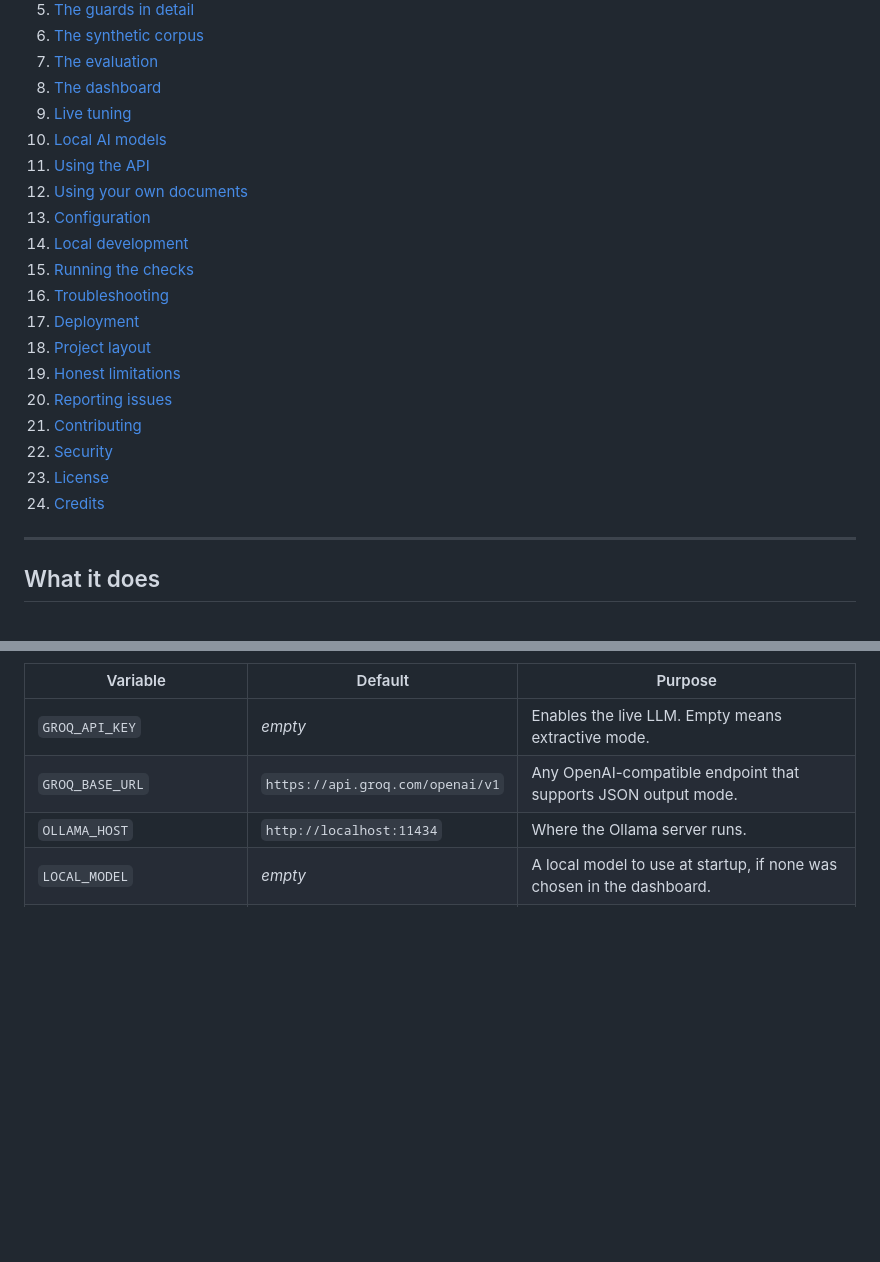
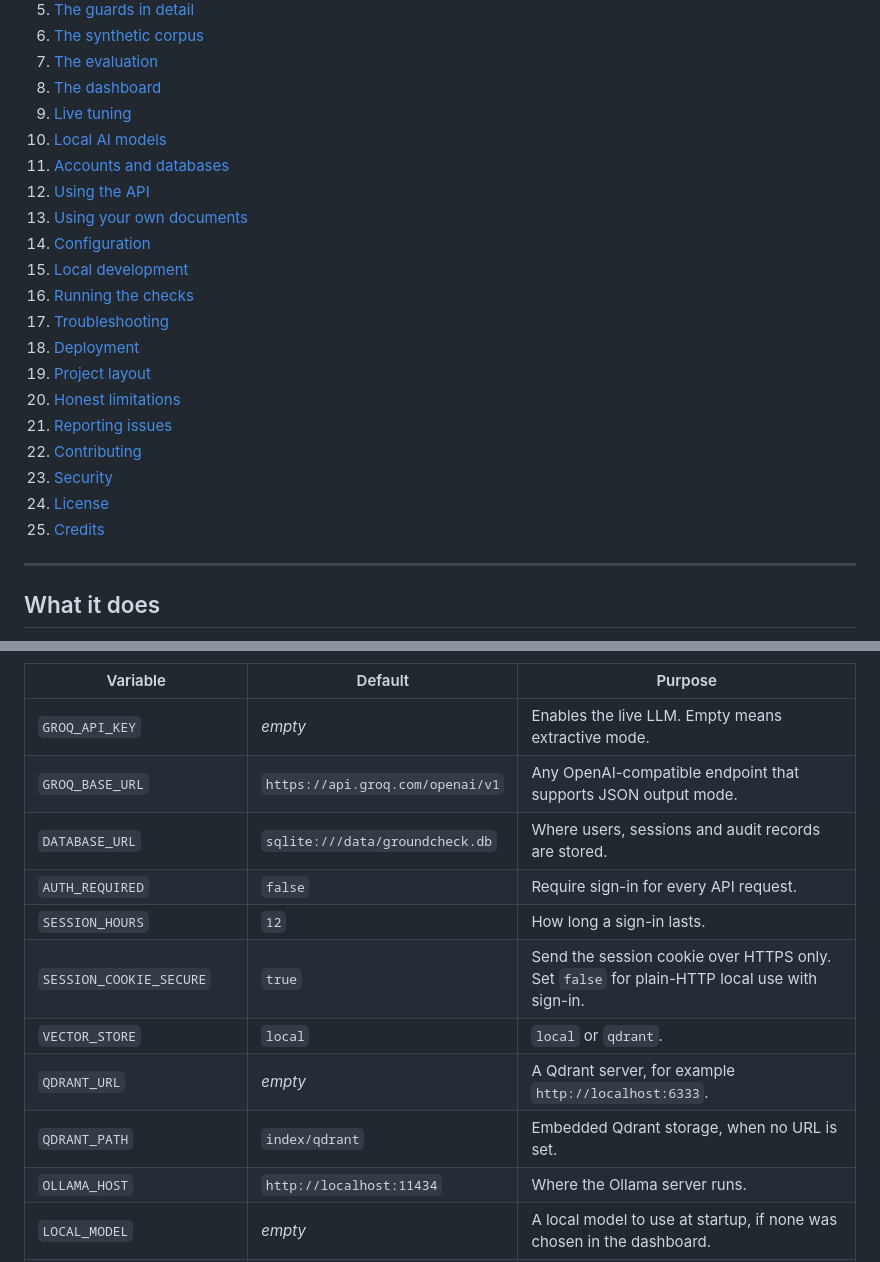
Before and after one commit to sumitgundawar/GroundCheck, a Markdown page: README.md, 2 parts joined by grey strips. Rendered like a GitHub page; blank space fills up the shorter version.

```diff
--- a/README.md
+++ b/README.md
@@ -87,20 +87,21 @@ Full instructions, including configuration and Windows, are in
 8. [The dashboard](#the-dashboard)
 9. [Live tuning](#live-tuning)
 10. [Local AI models](#local-ai-models)
-11. [Using the API](#using-the-api)
-12. [Using your own documents](#using-your-own-documents)
-13. [Configuration](#configuration)
-14. [Local development](#local-development)
-15. [Running the checks](#running-the-checks)
-16. [Troubleshooting](#troubleshooting)
-17. [Deployment](#deployment)
-18. [Project layout](#project-layout)
-19. [Honest limitations](#honest-limitations)
-20. [Reporting issues](#reporting-issues)
-21. [Contributing](#contributing)
-22. [Security](#security)
-23. [License](#license)
-24. [Credits](#credits)
+11. [Accounts and databases](#accounts-and-databases)
+12. [Using the API](#using-the-api)
+13. [Using your own documents](#using-your-own-documents)
+14. [Configuration](#configuration)
+15. [Local development](#local-development)
+16. [Running the checks](#running-the-checks)
+17. [Troubleshooting](#troubleshooting)
+18. [Deployment](#deployment)
+19. [Project layout](#project-layout)
+20. [Honest limitations](#honest-limitations)
+21. [Reporting issues](#reporting-issues)
+22. [Contributing](#contributing)
+23. [Security](#security)
+24. [License](#license)
+25. [Credits](#credits)
 
 ---
 
@@ -442,6 +508,13 @@ The only one you may want to set is `GROQ_API_KEY`.
 | --- | --- | --- |
 | `GROQ_API_KEY` | _empty_ | Enables the live LLM. Empty means extractive mode. |
 | `GROQ_BASE_URL` | `https://api.groq.com/openai/v1` | Any OpenAI-compatible endpoint that supports JSON output mode. |
+| `DATABASE_URL` | `sqlite:///data/groundcheck.db` | Where users, sessions and audit records are stored. |
+| `AUTH_REQUIRED` | `false` | Require sign-in for every API request. |
+| `SESSION_HOURS` | `12` | How long a sign-in lasts. |
+| `SESSION_COOKIE_SECURE` | `true` | Send the session cookie over HTTPS only. Set `false` for plain-HTTP local use with sign-in. |
+| `VECTOR_STORE` | `local` | `local` or `qdrant`. |
+| `QDRANT_URL` | _empty_ | A Qdrant server, for example `http://localhost:6333`. |
+| `QDRANT_PATH` | `index/qdrant` | Embedded Qdrant storage, when no URL is set. |
 | `OLLAMA_HOST` | `http://localhost:11434` | Where the Ollama server runs. |
 | `LOCAL_MODEL` | _empty_ | A local model to use at startup, if none was chosen in the dashboard. |
 | `LOCAL_AI_TIMEOUT_SECONDS` | `60` | Timeout for a local model call before falling back. |
```
Also changed, not shown: other parts of README.md (+65 -0 lines).
